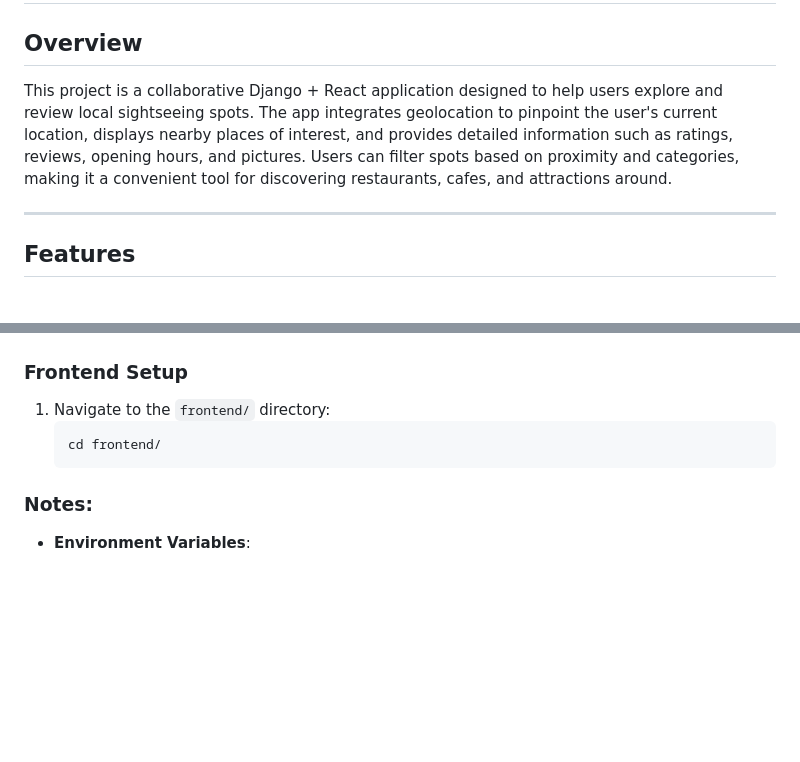
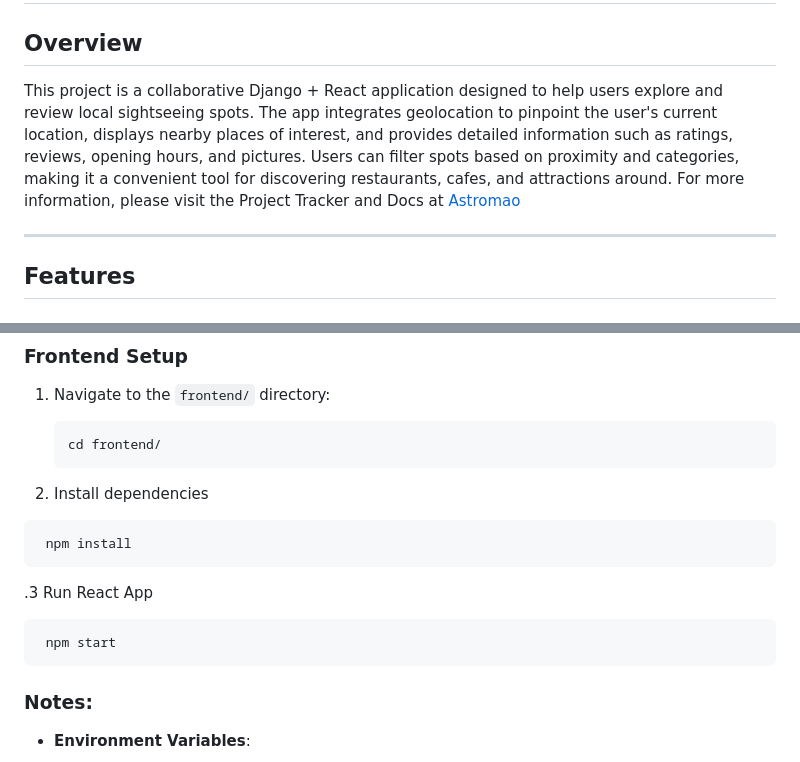
Before and after one commit to AstromaoLabs/sightseeing-map, a Markdown page: README.md, 2 parts joined by grey strips. Drawn GitHub-style; blank space fills up the shorter version.

Commit message:
docs: update ReadMe

````diff
--- a/README.md
+++ b/README.md
@@ -1,7 +1,7 @@
 # Sightseeing Map
 
 ## Overview
-This project is a collaborative Django + React application designed to help users explore and review local sightseeing spots. The app integrates geolocation to pinpoint the user's current location, displays nearby places of interest, and provides detailed information such as ratings, reviews, opening hours, and pictures. Users can filter spots based on proximity and categories, making it a convenient tool for discovering restaurants, cafes, and attractions around.
+This project is a collaborative Django + React application designed to help users explore and review local sightseeing spots. The app integrates geolocation to pinpoint the user's current location, displays nearby places of interest, and provides detailed information such as ratings, reviews, opening hours, and pictures. Users can filter spots based on proximity and categories, making it a convenient tool for discovering restaurants, cafes, and attractions around. For more information, please visit the Project Tracker and Docs at [Astromao](https://astromao.com)
 
 ---
 
@@ -102,6 +102,16 @@ This project is a collaborative Django + React application designed to help user
    cd frontend/
    ```
 
+2. Install dependencies
+  ```bash
+   npm install
+  ```
+
+.3 Run React App
+  ```bash
+   npm start
+   ```
+
 ### Notes:
 - **Environment Variables**:
   - The `.env` file is included in `.gitignore` to prevent sensitive information from being exposed.
````
